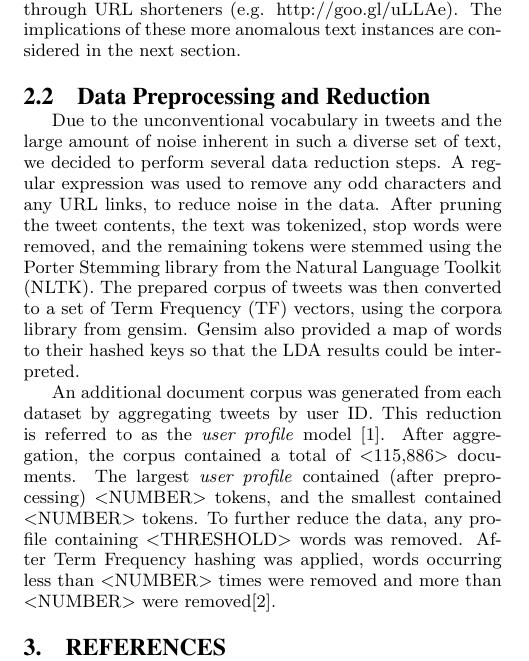
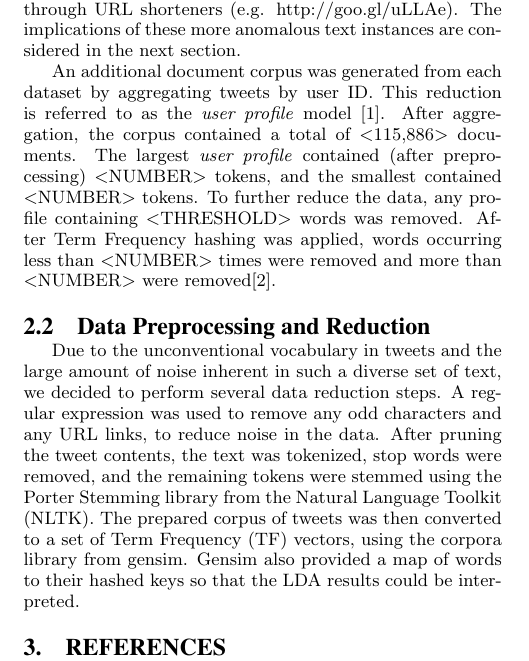
Before and after one commit to briangillespie/cs6220project, a LaTeX paper (midwayreport/midway.tex): part of page 2 of 2, cut so that both start at the same text. The pictures show the PDF file midwayreport/midway.pdf that the author committed with the source.

Commit message:
Minor updates

```diff
--- a/midwayreport/midway.tex
+++ b/midwayreport/midway.tex
@@ -68,10 +68,10 @@ Shailly Saxena\\
 \hspace*{5mm}The datasets used were obtained from Cheng, Caverlee, and Lee \cite{cheng2010content}. In order to reduce noise in the text data, a set of stop words were removed from the tweet bodies, the remaining words were then stemmed, and any hyperlinks were also removed. A bag of words model was created, and TF-IDF vectors were generated. For the \textit{user profile} LDA approach \cite{hong2010empirical} and the Twitter-LDA model \cite{zhao2011comparing}, the vectors were aggregated based on user IDs. We also processed each tweet for the documents "as-is" for the Twitter-LDA model. The training and tests datasets were merged, and then re-partitioned to prepare for 10-fold cross-validation.
 
 \subsection{The Dataset}
-\hspace*{5mm}The training dataset from Cheng, Caverlee, and Lee \cite{cheng2010content}, contains 3,844,612 tweets from 115,886 Twitter users over the time period of September 2009 to January 2010. The test set, also from \cite{cheng2010content}, contains 5,156,047 tweets from 5,136 Twitter users over the same time period. Each line of the dataset contains a unique user ID and tweet ID, text content, and a timestamp. The text content of each tweet is limited to 140 characters, and can contain references to other users of the form @username, as well as popular \#hashtags. Many tweets also include hyperlinks which are often passed through URL shorteners (e.g. http://goo.gl/uLLAe). The implications of these more anomalous text instances are considered in the next section.
+\hspace*{5mm}The training dataset from Cheng, Caverlee, and Lee \cite{cheng2010content}, contains 3,844,612 tweets from 115,886 Twitter users over the time period of September 2009 to January 2010. The test set, also from \cite{cheng2010content}, contains 5,156,047 tweets from 5,136 Twitter users over the same time period. Each line of the dataset contains a unique user ID and tweet ID, text content, and a timestamp. The text content of each tweet is limited to 140 characters, and can contain references to other users of the form @username, as well as popular \#hashtags. Many tweets also include hyperlinks which are often passed through URL shorteners (e.g. http://goo.gl/uLLAe). The implications of these more anomalous text instances are considered in the next section.\\
+\hspace*{5mm}An additional document corpus was generated from each dataset by aggregating tweets by user ID. This reduction is referred to as the \textit{user profile} model \cite{hong2010empirical}. After aggregation, the corpus contained a total of <115,886> documents. The largest \textit{user profile} contained (after preprocessing) <NUMBER> tokens, and the smallest contained <NUMBER> tokens. To further reduce the data, any profile containing <THRESHOLD> words was removed. After Term Frequency hashing was applied, words occurring less than <NUMBER> times were removed and more than <NUMBER> were removed\cite{cheng2010content}.
 \subsection{Data Preprocessing and Reduction}
-\hspace*{5mm}Due to the unconventional vocabulary in tweets and the large amount of noise inherent in such a diverse set of text, we decided to perform several data reduction steps. A regular expression was used to remove any odd characters and any URL links, to reduce noise in the data. After pruning the tweet contents, the text was tokenized, stop words were removed, and the remaining tokens were stemmed using the Porter Stemming library from the Natural Language Toolkit (NLTK). The prepared corpus of tweets was then converted to a set of Term Frequency (TF) vectors, using the corpora library from gensim. Gensim also provided a map of words to their hashed keys so that the LDA results could be interpreted.\\
-\hspace*{5mm}An additional document corpus was generated from each dataset by aggregating tweets by user ID. This reduction is referred to as the \textit{user profile} model \cite{hong2010empirical}. After aggregation, the corpus contained a total of <115,886> documents. The largest \textit{user profile} contained (after preprocessing) <NUMBER> tokens, and the smallest contained <NUMBER> tokens. To further reduce the data, any profile containing <THRESHOLD> words was removed. After Term Frequency hashing was applied, words occurring less than <NUMBER> times were removed and more than <NUMBER> were removed\cite{cheng2010content}.
+\hspace*{5mm}Due to the unconventional vocabulary in tweets and the large amount of noise inherent in such a diverse set of text, we decided to perform several data reduction steps. A regular expression was used to remove any odd characters and any URL links, to reduce noise in the data. After pruning the tweet contents, the text was tokenized, stop words were removed, and the remaining tokens were stemmed using the Porter Stemming library from the Natural Language Toolkit (NLTK). The prepared corpus of tweets was then converted to a set of Term Frequency (TF) vectors, using the corpora library from gensim. Gensim also provided a map of words to their hashed keys so that the LDA results could be interpreted.
 
 
 \begin{filecontents}{jobname.bib}
```
Also changed, not shown: midwayreport/midway.pdf, 2 other files.
